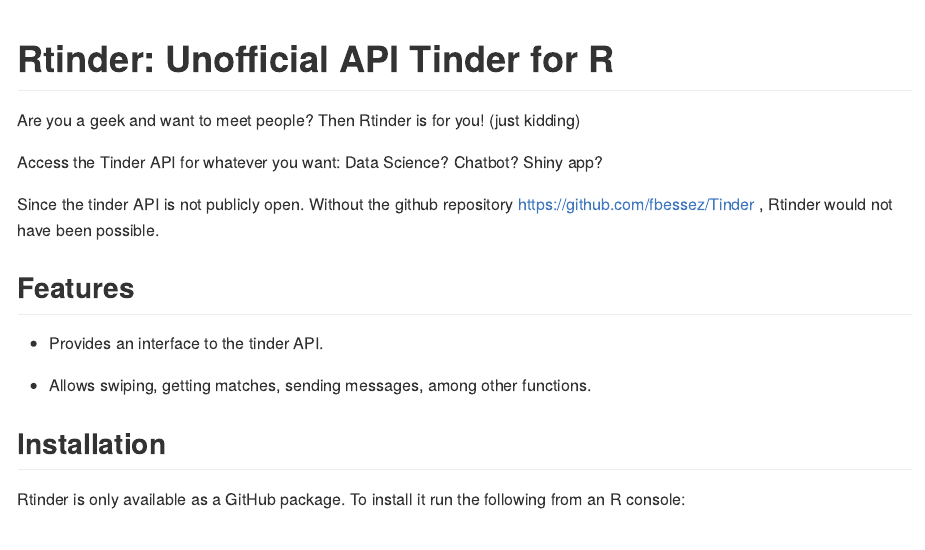
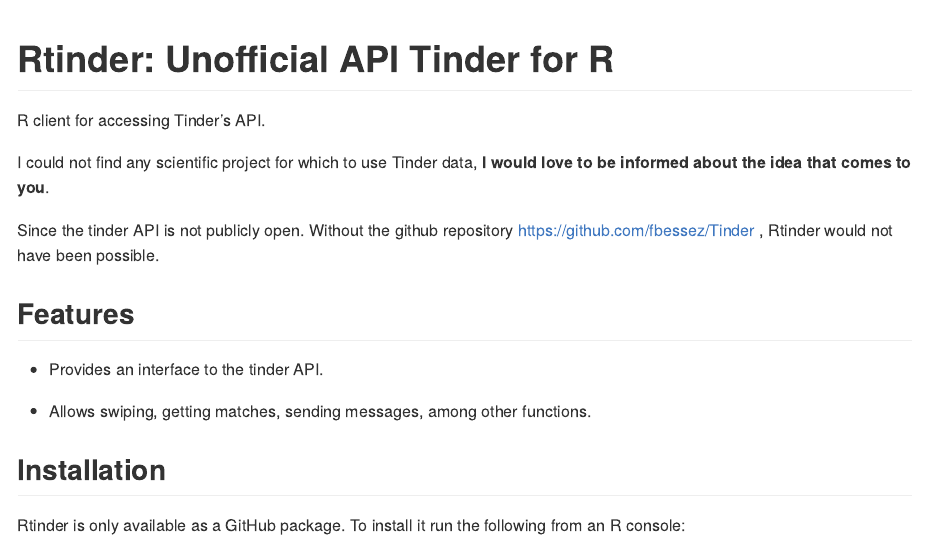
Before and after one commit to jcrodriguez1989/Rtinder, an R Markdown document (README.Rmd): the page in a window 1100 px wide, from its top. The pictures show the output file README.md that the author committed with the source, drawn offline in the style of GitHub.

Commit message:
Editing README

```diff
--- a/README.Rmd
+++ b/README.Rmd
@@ -3,9 +3,9 @@
 output: github_document
 ---
 
-Are you a geek and want to meet people? Then Rtinder is for you! (just kidding)
+R client for accessing Tinder's API.
 
-Access the Tinder API for whatever you want: Data Science? Chatbot? Shiny app?
+I could not find any scientific project for which to use Tinder data, **I would love to be informed about the idea that comes to you**.
 
 Since the tinder API is not publicly open. Without the github repository
 https://github.com/fbessez/Tinder , Rtinder would not have been possible.
```
Also changed, not shown: README.md.
